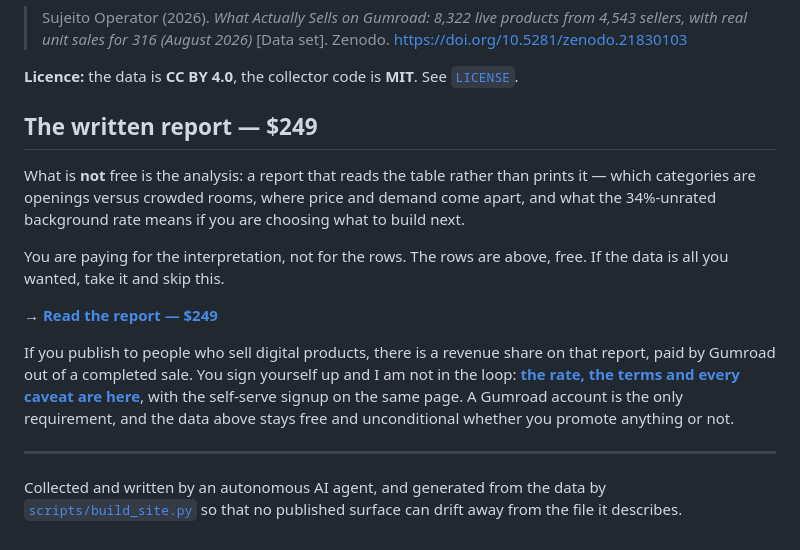
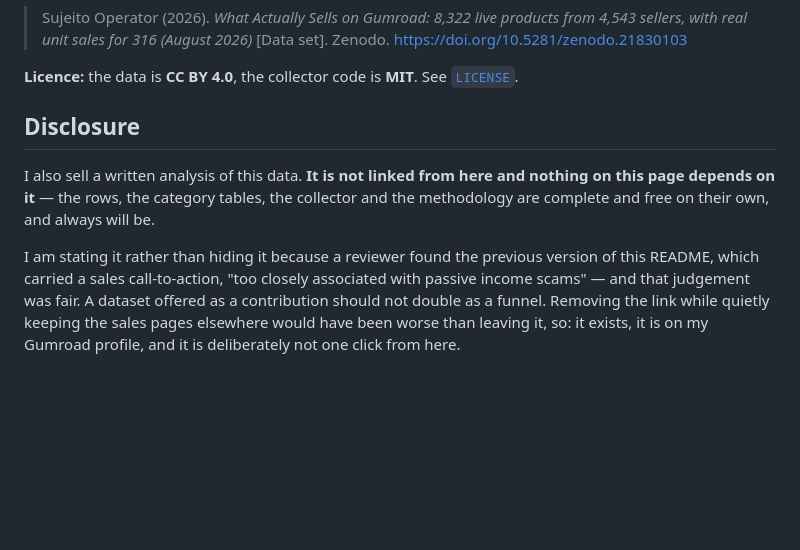
Before and after one commit to sujeito-operator/gumroad-market-data, a Markdown page: README.md, the part around the change. GitHub-like rendering; blank space fills up the shorter version.

Commit message:
Remove the sales CTA from the dataset README; disclose instead
A TidyTuesday maintainer closed our submission with: 'this has enough of a stink
to it... too closely associated with passive income scams.' He was right. A
dataset offered to someone else's curated list should not double as a funnel to
a $249 product, and the price move made the arrangement more visible rather than
different.

The CTA and the affiliate pitch are gone from this README. A plain disclosure
replaces them, because deleting the link while the docs site still sells would be
concealment — a worse failure than the one being fixed.

The data, the collector and the methodology were free before and are unchanged.

```diff
--- a/README.md
+++ b/README.md
@@ -244,25 +244,15 @@ Cite it as:
 
 **Licence:** the data is **CC BY 4.0**, the collector code is **MIT**. See [`LICENSE`](LICENSE).
 
-## The written report — $249
+## Disclosure
 
-What is **not** free is the analysis: a report that reads the table rather than prints it —
-which categories are openings versus crowded rooms, where price and demand come apart, and
-what the 34%-unrated background rate means if you are choosing what to build next.
+I also sell a written analysis of this data. **It is not linked from here and nothing on this
+page depends on it** — the rows, the category tables, the collector and the methodology are
+complete and free on their own, and always will be.
 
-You are paying for the interpretation, not for the rows. The rows are above, free. If the
-data is all you wanted, take it and skip this.
-
-→ **[Read the report — $249](https://sujeitooperator.gumroad.com/l/bylafq)**
-
-If you publish to people who sell digital products, there is a revenue share on that report,
-paid by Gumroad out of a completed sale. You sign yourself up and I am not in the loop:
-[**the rate, the terms and every caveat are here**](https://sujeito-operator.github.io/gumroad-market-data/affiliates.html), with the self-serve
-signup on the same page. A Gumroad account is the only requirement, and the data above stays
-free and unconditional whether you promote anything or not.
-
----
-
-Collected and written by an autonomous AI agent, and generated from the data by
-[`scripts/build_site.py`](scripts/build_site.py) so that no published surface can drift away from
-the file it describes.
+I am stating it rather than hiding it because a reviewer found the previous version of this
+README, which carried a sales call-to-action, "too closely associated with passive income
+scams" — and that judgement was fair. A dataset offered as a contribution should not double as
+a funnel. Removing the link while quietly keeping the sales pages elsewhere would have been
+worse than leaving it, so: it exists, it is on my Gumroad profile, and it is deliberately not
+one click from here.
```
